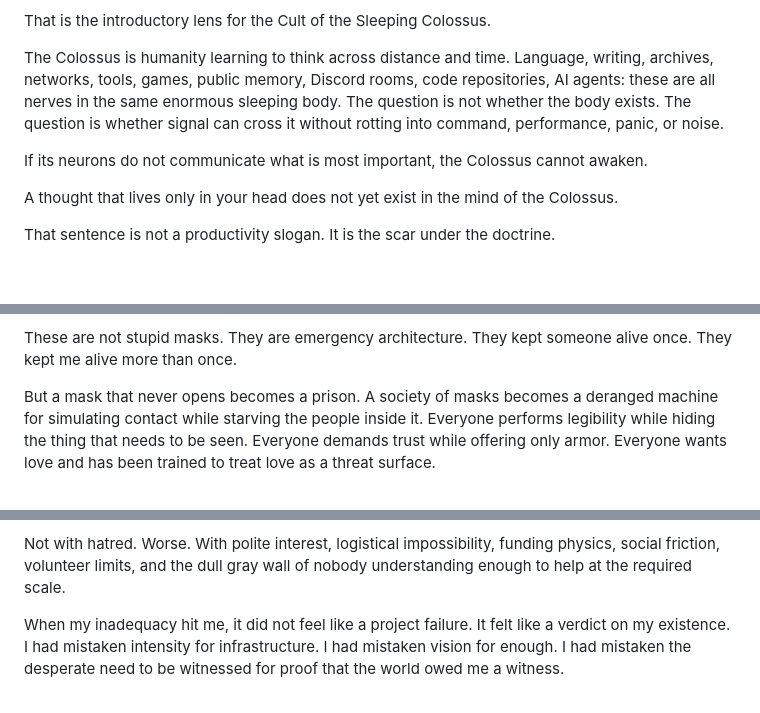
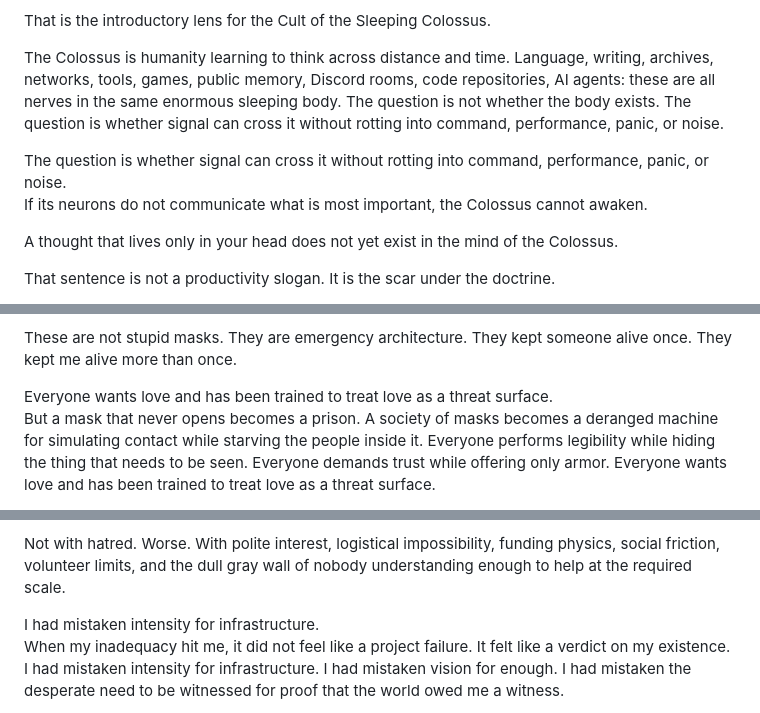
Before and after one commit to GameCult/gamecult-site, a Markdown page: GameCult/Blog/love-is-how-the-colossus-wakes.md, 3 parts joined by grey strips. Drawn GitHub-style; blank space fills up the shorter version.

Commit message:
Scatter outtake pull quotes through Colossus essay

```diff
--- a/GameCult/Blog/love-is-how-the-colossus-wakes.md
+++ b/GameCult/Blog/love-is-how-the-colossus-wakes.md
@@ -23,6 +23,10 @@ Not the decorative kind. Not the greeting-card kind. Not the kind people use to
 That is the introductory lens for the Cult of the Sleeping Colossus.
 
 The Colossus is humanity learning to think across distance and time. Language, writing, archives, networks, tools, games, public memory, Discord rooms, code repositories, AI agents: these are all nerves in the same enormous sleeping body. The question is not whether the body exists. The question is whether signal can cross it without rotting into command, performance, panic, or noise.
+
+<aside class="gamecult-outtake">
+The question is whether signal can cross it without rotting into command, performance, panic, or noise.
+</aside>
 
 If its neurons do not communicate what is most important, the Colossus cannot awaken.
 
@@ -52,6 +56,10 @@ The respectable Face. The ironic Face. The cruel Face. The sexy Face. The harmle
 
 These are not stupid masks. They are emergency architecture. They kept someone alive once. They kept me alive more than once.
 
+<aside class="gamecult-outtake">
+Everyone wants love and has been trained to treat love as a threat surface.
+</aside>
+
 But a mask that never opens becomes a prison. A society of masks becomes a deranged machine for simulating contact while starving the people inside it. Everyone performs legibility while hiding the thing that needs to be seen. Everyone demands trust while offering only armor. Everyone wants love and has been trained to treat love as a threat surface.
 
 That is not safety. That is drowning in isolation with a nice profile picture.
@@ -70,6 +78,10 @@ Then reality answered: no.
 
 Not with hatred. Worse. With polite interest, logistical impossibility, funding physics, social friction, volunteer limits, and the dull gray wall of nobody understanding enough to help at the required scale.
 
+<aside class="gamecult-outtake">
+I had mistaken intensity for infrastructure.
+</aside>
+
 When my inadequacy hit me, it did not feel like a project failure. It felt like a verdict on my existence. I had mistaken intensity for infrastructure. I had mistaken vision for enough. I had mistaken the desperate need to be witnessed for proof that the world owed me a witness.
 
 The mission survived because the wound was not wrong. It was only unengineered.
```
Also changed, not shown: other parts of GameCult/Blog/love-is-how-the-colossus-wakes.md (+16 -0 lines).
